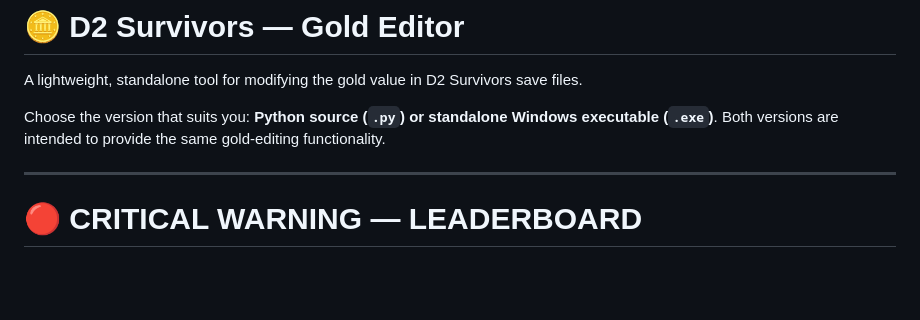
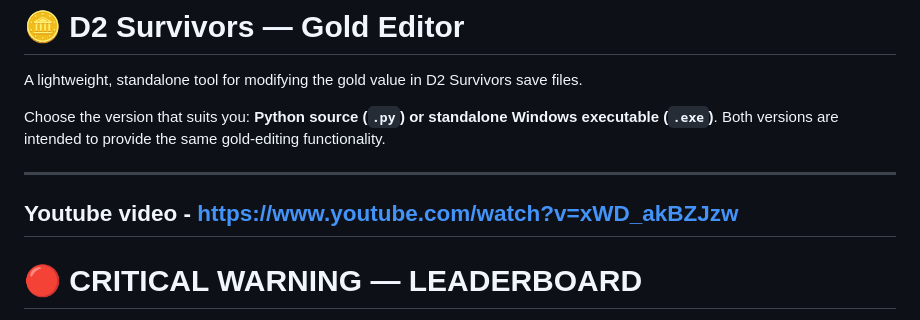
Before and after one commit to justPLguy/D2-Survivor-Tools, a Markdown page: README.md, the part around the change. Rendered like a GitHub page; blank space fills up the shorter version.

Commit message:
Update README.md
Added link to Youtube video

```diff
--- a/README.md
+++ b/README.md
@@ -4,6 +4,8 @@ A lightweight, standalone tool for modifying the gold value in D2 Survivors save
 
 Choose the version that suits you: **Python source (`.py`) or standalone Windows executable (`.exe`)**. Both versions are intended to provide the same gold-editing functionality.
 
+---
+Youtube video - https://www.youtube.com/watch?v=xWD_akBZJzw
 ---
 
 # 🔴 CRITICAL WARNING — LEADERBOARD
```
